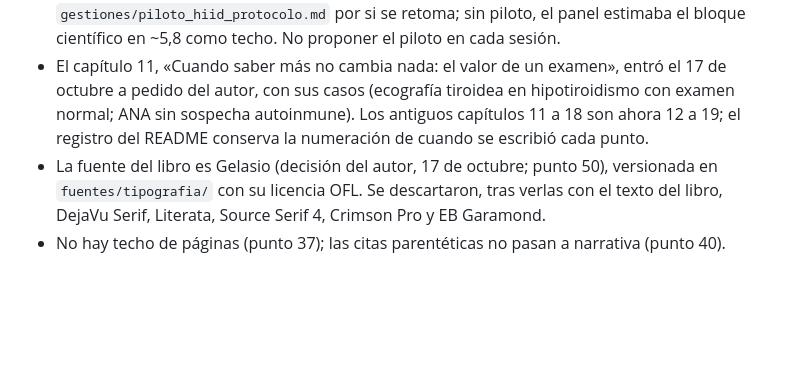
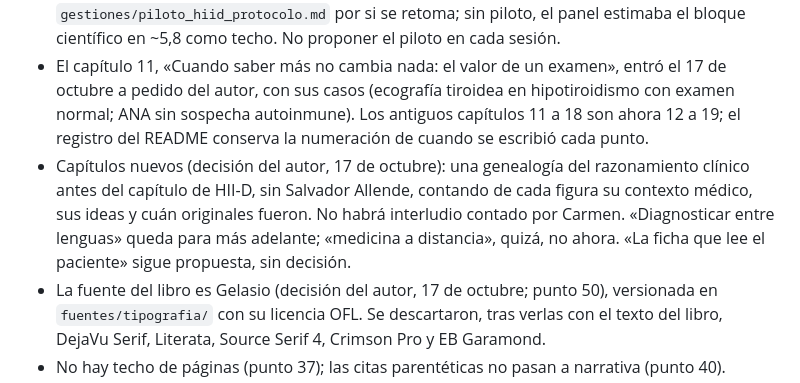
Before and after one commit to DanielOpazoD/DanielOpazoD-hechos-inferencias-incertidumbre, a Markdown page: ESTADO.md, the part around the change. Rendered like a GitHub page; blank space fills up the shorter version.

Commit message:
ESTADO.md: decisiones del autor sobre capítulos nuevos
Genealogía del razonamiento clínico antes de HII-D, sin Allende; sin
interludio de Carmen; lenguas y medicina a distancia, más adelante.

Co-Authored-By: Claude Opus 5.5 <noreply@anthropic.com>
Claude-Session: https://claude.ai/code/session_01SPkhDdVzUCxJwqq61ddeLW

```diff
--- a/ESTADO.md
+++ b/ESTADO.md
@@ -58,6 +58,10 @@ cambie el estado o se tome una decisión.
 - El capítulo 11, «Cuando saber más no cambia nada: el valor de un examen», entró el 17 de octubre a pedido del autor,
   con sus casos (ecografía tiroidea en hipotiroidismo con examen normal; ANA sin sospecha autoinmune). Los antiguos
   capítulos 11 a 18 son ahora 12 a 19; el registro del README conserva la numeración de cuando se escribió cada punto.
+- Capítulos nuevos (decisión del autor, 17 de octubre): una genealogía del razonamiento clínico antes del capítulo
+  de HII-D, sin Salvador Allende, contando de cada figura su contexto médico, sus ideas y cuán originales fueron. No
+  habrá interludio contado por Carmen. «Diagnosticar entre lenguas» queda para más adelante; «medicina a distancia»,
+  quizá, no ahora. «La ficha que lee el paciente» sigue propuesta, sin decisión.
 - La fuente del libro es Gelasio (decisión del autor, 17 de octubre; punto 50), versionada en `fuentes/tipografia/` con
   su licencia OFL. Se descartaron, tras verlas con el texto del libro, DejaVu Serif, Literata, Source Serif 4, Crimson
   Pro y EB Garamond.
```
